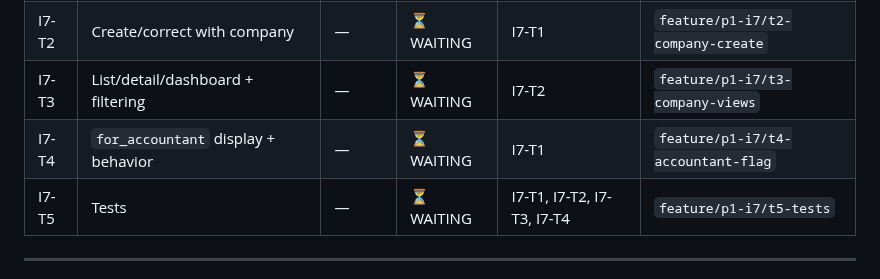
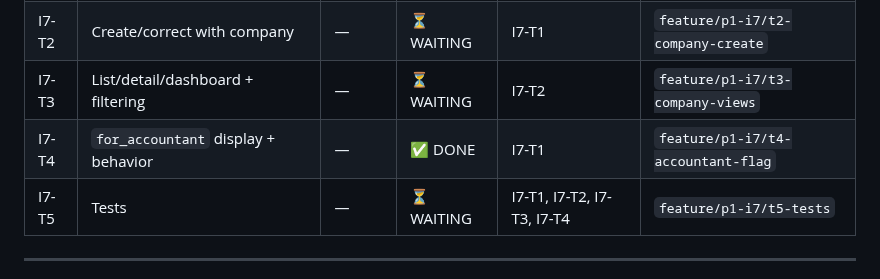
Before and after one commit to NewWorldSolution/cashflow-tracker, a Markdown page: iterations/p1-i7/tasks.md, the part around the change. GitHub-like rendering.

Commit message:
docs: mark I7-T4 as DONE
Co-Authored-By: Claude Opus 4.6 <noreply@anthropic.com>

```diff
--- a/iterations/p1-i7/tasks.md
+++ b/iterations/p1-i7/tasks.md
@@ -70,7 +70,7 @@ Notes:
 | I7-T1 | Companies schema + seed + migration | —     | ✅ DONE    | —          | `feature/p1-i7/t1-companies-schema` |
 | I7-T2 | Create/correct with company         | —     | ⏳ WAITING | I7-T1      | `feature/p1-i7/t2-company-create` |
 | I7-T3 | List/detail/dashboard + filtering   | —     | ⏳ WAITING | I7-T2      | `feature/p1-i7/t3-company-views` |
-| I7-T4 | `for_accountant` display + behavior | —     | ⏳ WAITING | I7-T1      | `feature/p1-i7/t4-accountant-flag` |
+| I7-T4 | `for_accountant` display + behavior | —     | ✅ DONE    | I7-T1      | `feature/p1-i7/t4-accountant-flag` |
 | I7-T5 | Tests                               | —     | ⏳ WAITING | I7-T1, I7-T2, I7-T3, I7-T4 | `feature/p1-i7/t5-tests` |
 
 ---
```
